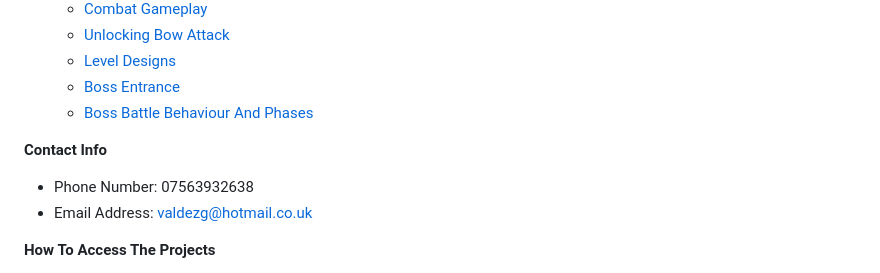
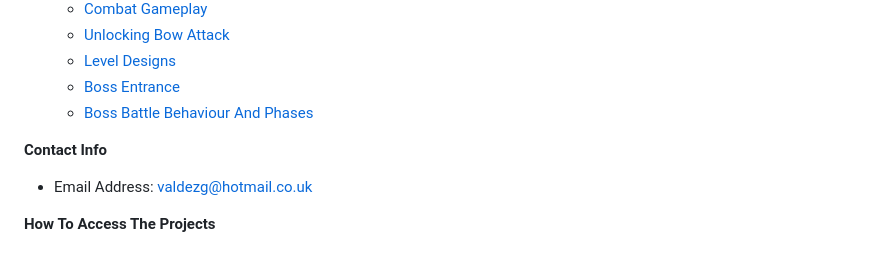
Before and after one commit to VzGG/Game-Developer-Portfolio, a Markdown page: README.md, the part around the change. Rendered like a GitHub page.

```diff
--- a/README.md
+++ b/README.md
@@ -15,7 +15,6 @@
   - [Boss Battle Behaviour And Phases](#boss-battle-behaviours-and-phases-with-audio)
 
 **Contact Info**
-  - Phone Number: 07563932638
   - Email Address: valdezg@hotmail.co.uk
 
 **How To Access The Projects**
```
